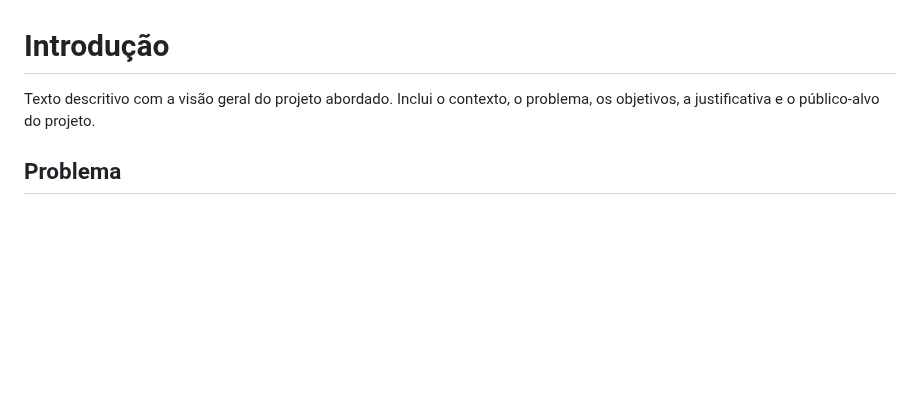
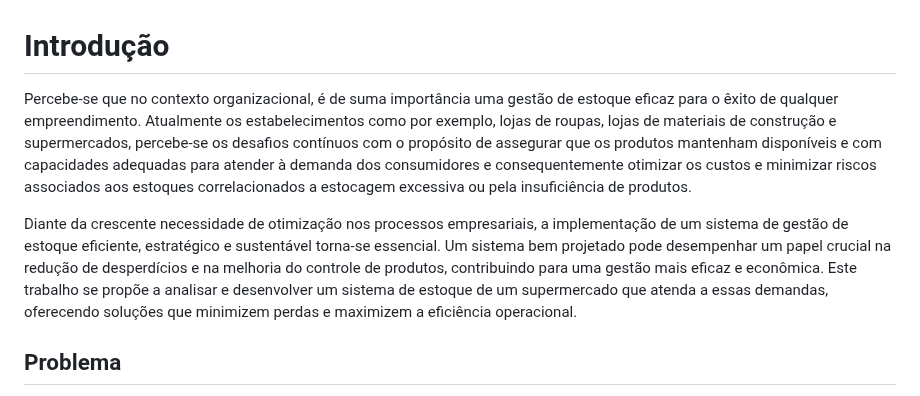
Before and after one commit to jumonik09/Azure-SmartStock-PUC, a Markdown page: docs/01-Documentação de Contexto.md, the part around the change. Rendered like a GitHub page; blank space fills up the shorter version.

Commit message:
Update 01- acrescentado a Introducao
Introducao

```diff
--- a/docs/01-Documentação de Contexto.md
+++ b/docs/01-Documentação de Contexto.md
@@ -1,6 +1,7 @@
 # Introdução
 
-Texto descritivo com a visão geral do projeto abordado. Inclui o contexto, o problema, os objetivos, a justificativa e o público-alvo do projeto.
+<p> Percebe-se que no contexto organizacional, é de suma importância uma gestão de estoque eficaz para o êxito de qualquer empreendimento. Atualmente os estabelecimentos como por exemplo, lojas de roupas, lojas de materiais de construção e supermercados, percebe-se os desafios contínuos com o propósito de assegurar que os produtos mantenham disponíveis e com capacidades adequadas para atender à demanda dos consumidores e consequentemente otimizar os custos e minimizar riscos associados   aos estoques correlacionados a estocagem excessiva ou pela insuficiência de produtos.</p>
+<p> Diante da crescente necessidade de otimização nos processos empresariais, a implementação de um sistema de gestão de estoque eficiente, estratégico e sustentável torna-se essencial. Um sistema bem projetado pode desempenhar um papel crucial na redução de desperdícios e na melhoria do controle de produtos, contribuindo para uma gestão mais eficaz e econômica. Este trabalho se propõe a analisar e desenvolver um sistema de estoque de um supermercado que atenda a essas demandas, oferecendo soluções que minimizem perdas e maximizem a eficiência operacional.</p>
 
 ## Problema
 Nesse momento você deve apresentar o problema que a sua aplicação deve  resolver. No entanto, não é a hora de comentar sobre a aplicação.
```
